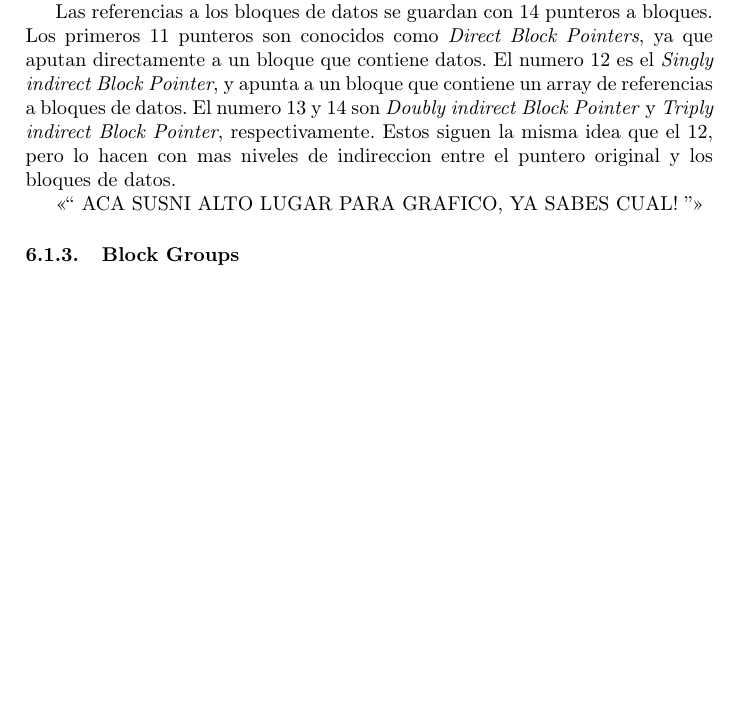
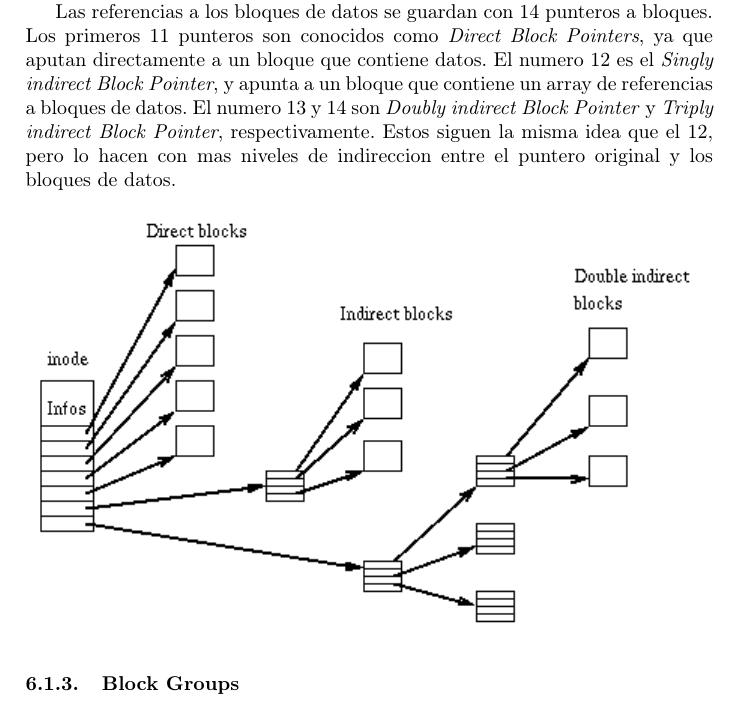
Before and after one commit to champo/ArqvengerOS, a LaTeX document (doc/informe.tex): part of page 10 of 17, cut so that both start at the same text, the shorter picture padded with empty space. Compiled offline with pdfLaTeX.

Commit message:
imagen pal informe

```diff
--- a/doc/informe.tex
+++ b/doc/informe.tex
@@ -253,7 +253,11 @@ El numero 12 es el \textit{Singly indirect Block Pointer}, y apunta a un bloque
 El numero 13 y 14 son \textit{Doubly indirect Block Pointer} y \textit{Triply indirect Block Pointer}, respectivamente.
 Estos siguen la misma idea que el 12, pero lo hacen con mas niveles de indireccion entre el puntero original y los bloques de datos.
 
-    <<<< ACA SUSNI ALTO LUGAR PARA GRAFICO, YA SABES CUAL! >>>>
+\begin{center}
+ \includegraphics{./images/Ext2-inode.png}
+ % Ext2-inode.png: 456x286 pixel, 96dpi, 12.06x7.57 cm, bb=0 0 342 214
+\end{center}
+
 
 \subsubsection{Block Groups}
 En busqueda de eficiencia y organizacion, ext2 divide los bloques de la particion en varios grupos.
```
Also changed, not shown: doc/images/Ext2-inode.png (added).
